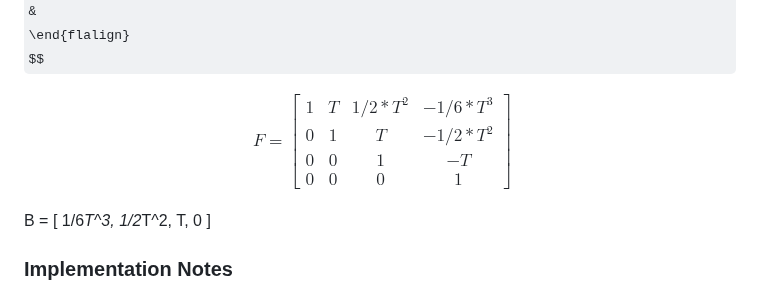
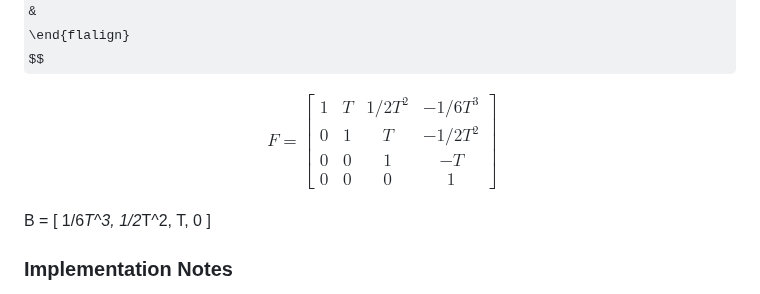
Before and after one commit to bareboat-necessities/bbn-wave-period-esp32, a Markdown page: README.md, the part around the change. Drawn GitHub-style; some formulas as TeX source.

```diff
--- a/README.md
+++ b/README.md
@@ -127,8 +127,8 @@ $$
 &
 F =
 \begin{bmatrix}
-1 & T & 1/2*T^2 & -1/6*T^3\\
-0 & 1 & T &       -1/2*T^2\\
+1 & T & 1/2T^2 & -1/6T^3\\
+0 & 1 & T &       -1/2T^2\\
 0 & 0 & 1 &       -T\\
 0 & 0 & 0 &       1
 \end{bmatrix}
```
